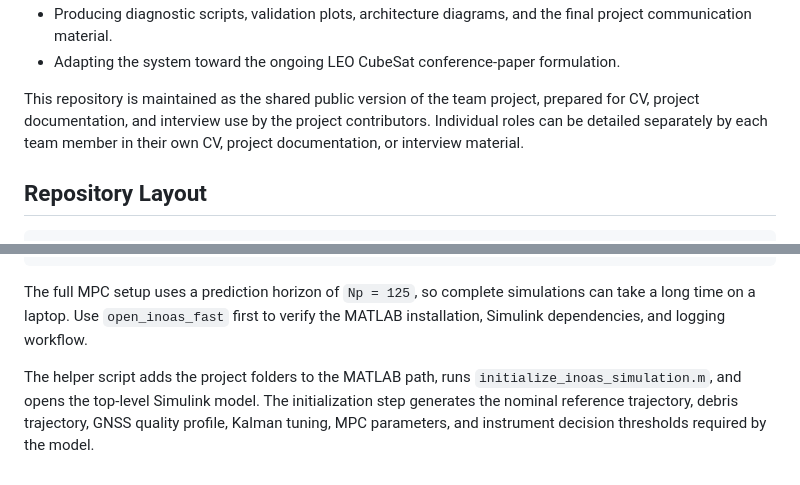
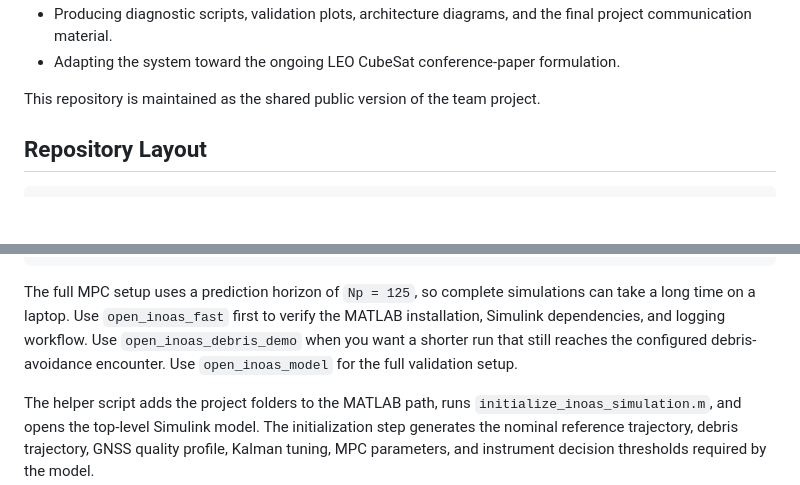
Before and after one commit to enriquev212/INOAS, a Markdown page: README.md, 2 parts joined by grey strips. GitHub-like rendering; blank space fills up the shorter version.

Commit message:
Clarify INOAS run modes

```diff
--- a/README.md
+++ b/README.md
@@ -150,10 +151,7 @@ autonomy layer:
 - Adapting the system toward the ongoing LEO CubeSat conference-paper
   formulation.
 
-This repository is maintained as the shared public version of the team project,
-prepared for CV, project documentation, and interview use by the project contributors.
-Individual roles can be detailed separately by each team member in their own CV,
-project documentation, or interview material.
+This repository is maintained as the shared public version of the team project.
 
 ## Repository Layout
 
@@ -241,6 +239,9 @@ run("matlab/plot_MPC_results.m");
 The full MPC setup uses a prediction horizon of `Np = 125`, so complete
 simulations can take a long time on a laptop. Use `open_inoas_fast` first to
 verify the MATLAB installation, Simulink dependencies, and logging workflow.
+Use `open_inoas_debris_demo` when you want a shorter run that still reaches the
+configured debris-avoidance encounter. Use `open_inoas_model` for the full
+validation setup.
 
 The helper script adds the project folders to the MATLAB path, runs
 `initialize_inoas_simulation.m`, and opens the top-level Simulink model. The
```
Also changed, not shown: other parts of README.md (+3 -2 lines).
